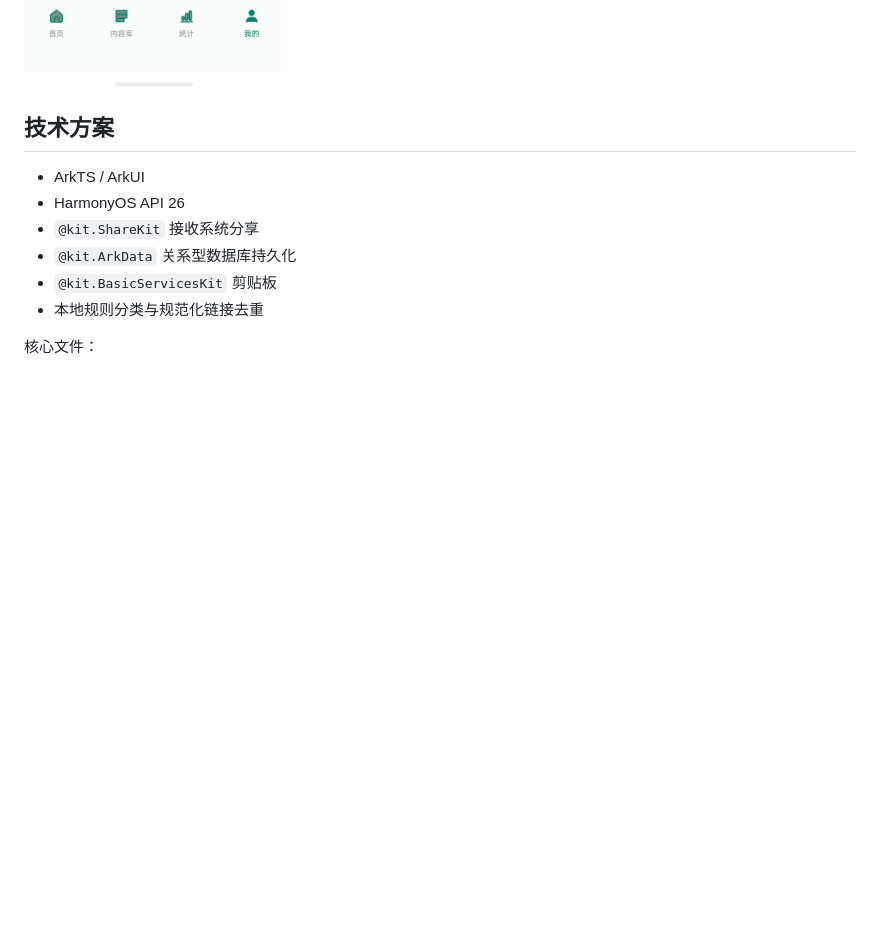
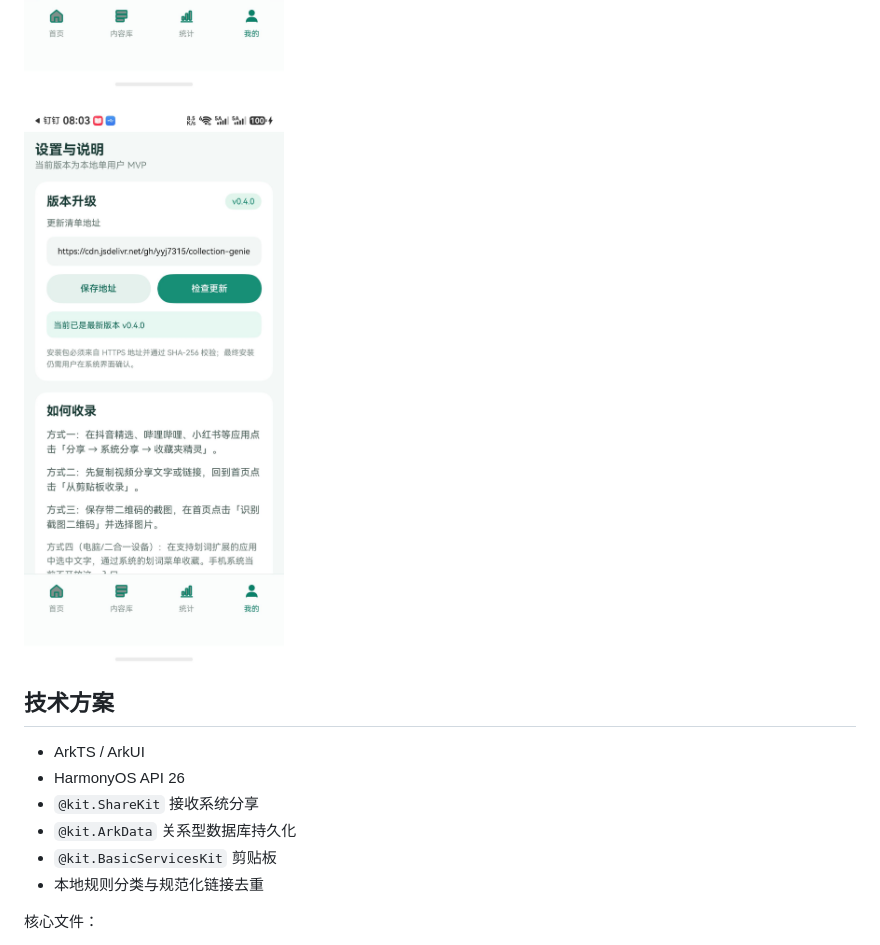
Before and after one commit to yyj7315/collection-genie, a Markdown page: README.md, the part around the change. Drawn GitHub-style; pictures changed too: artifacts/v0.4.0-update-check.jpeg (added); blank space fills up the shorter version.

```diff
--- a/README.md
+++ b/README.md
@@ -62,6 +62,8 @@
 ![统计页面](artifacts/v0.4.0-stats.jpeg)
 
 ![版本升级](artifacts/v0.4.0-settings.jpeg)
+
+![在线更新检查](artifacts/v0.4.0-update-check.jpeg)
 
 ## 技术方案
 
```
Also changed, not shown: TEST_RESULT.md (+5 -0 lines), 1 other file.
